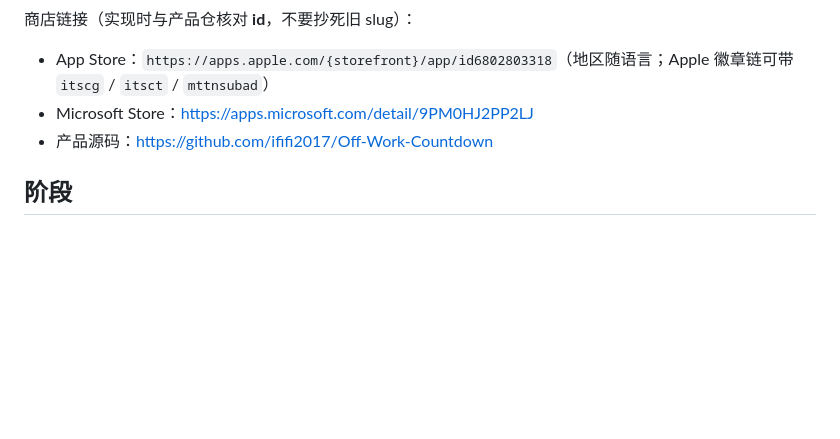
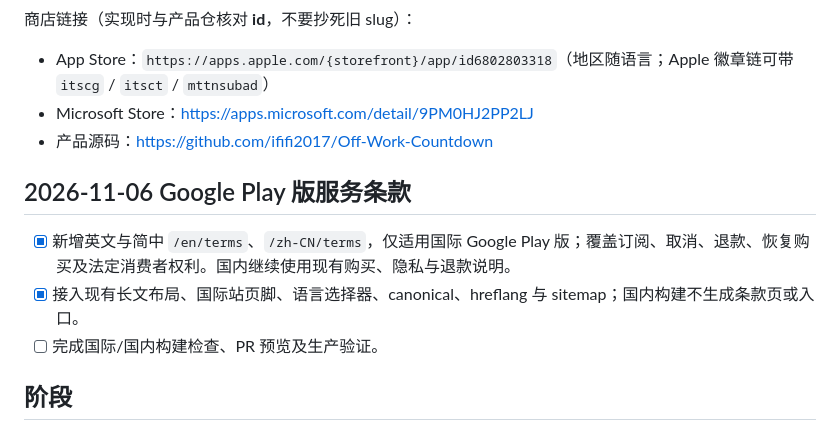
Before and after one commit to ififi2017/doneat.app, a Markdown page: PLAN.md, the part around the change. Drawn GitHub-style; blank space fills up the shorter version.

Commit message:
Add Google Play terms: PLAN.md

```diff
--- a/PLAN.md
+++ b/PLAN.md
@@ -107,6 +107,12 @@
 - App Store：`https://apps.apple.com/{storefront}/app/id6802803318`（地区随语言；Apple 徽章链可带 `itscg` / `itsct` / `mttnsubad`）
 - Microsoft Store：https://apps.microsoft.com/detail/9PM0HJ2PP2LJ
 - 产品源码：https://github.com/ififi2017/Off-Work-Countdown
+
+## 2026-11-06 Google Play 版服务条款
+
+- [x] 新增英文与简中 `/en/terms`、`/zh-CN/terms`，仅适用国际 Google Play 版；覆盖订阅、取消、退款、恢复购买及法定消费者权利。国内继续使用现有购买、隐私与退款说明。
+- [x] 接入现有长文布局、国际站页脚、语言选择器、canonical、hreflang 与 sitemap；国内构建不生成条款页或入口。
+- [ ] 完成国际/国内构建检查、PR 预览及生产验证。
 
 ## 阶段
 
```
